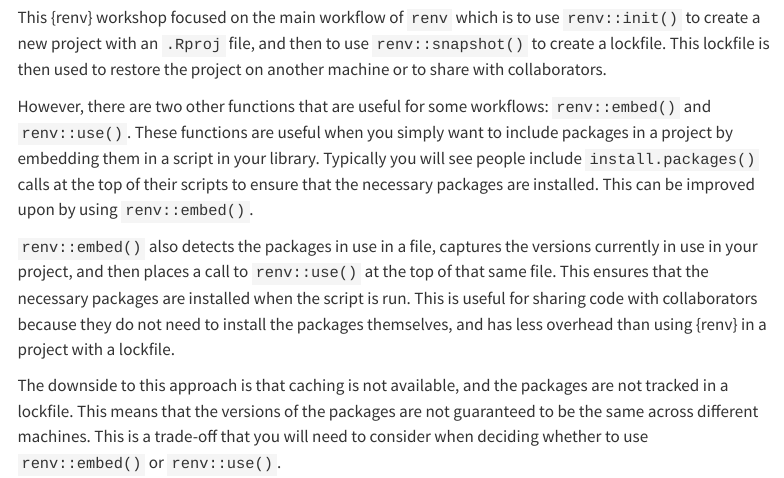
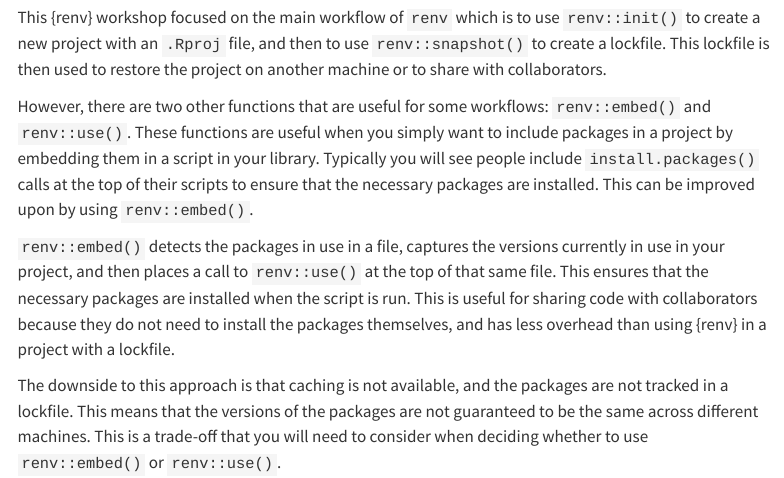
Before and after one commit to lmu-osc/introduction-to-renv, a Quarto document (embed_and_use.qmd): the page in a window 1100 px wide, from 110 px down. Rendered offline with R 4.5, knitr and Pandoc in place of Quarto, with nearby package versions; menus at the side of the page are left out.

Commit message:
Remove "also"
...emphasizing that what follows is the definition of what `embed()` does (and not just something it also does)

```diff
--- a/embed_and_use.qmd
+++ b/embed_and_use.qmd
@@ -8,6 +8,6 @@ This {renv} workshop focused on the main workflow of `renv` which is to use `ren
 
 However, there are two other functions that are useful for some workflows: `renv::embed()` and `renv::use()`. These functions are useful when you simply want to include packages in a project by embedding them in a script in your library. Typically you will see people include `install.packages()` calls at the top of their scripts to ensure that the necessary packages are installed. This can be improved upon by using `renv::embed()`.
 
-`renv::embed()` also detects the packages in use in a file, captures the versions currently in use in your project, and then places a call to `renv::use()` at the top of that same file. This ensures that the necessary packages are installed when the script is run. This is useful for sharing code with collaborators because they do not need to install the packages themselves, and has less overhead than using {renv} in a project with a lockfile.
+`renv::embed()` detects the packages in use in a file, captures the versions currently in use in your project, and then places a call to `renv::use()` at the top of that same file. This ensures that the necessary packages are installed when the script is run. This is useful for sharing code with collaborators because they do not need to install the packages themselves, and has less overhead than using {renv} in a project with a lockfile.
 
 The downside to this approach is that caching is not available, and the packages are not tracked in a lockfile. This means that the versions of the packages are not guaranteed to be the same across different machines. This is a trade-off that you will need to consider when deciding whether to use `renv::embed()` or `renv::use()`.
```
